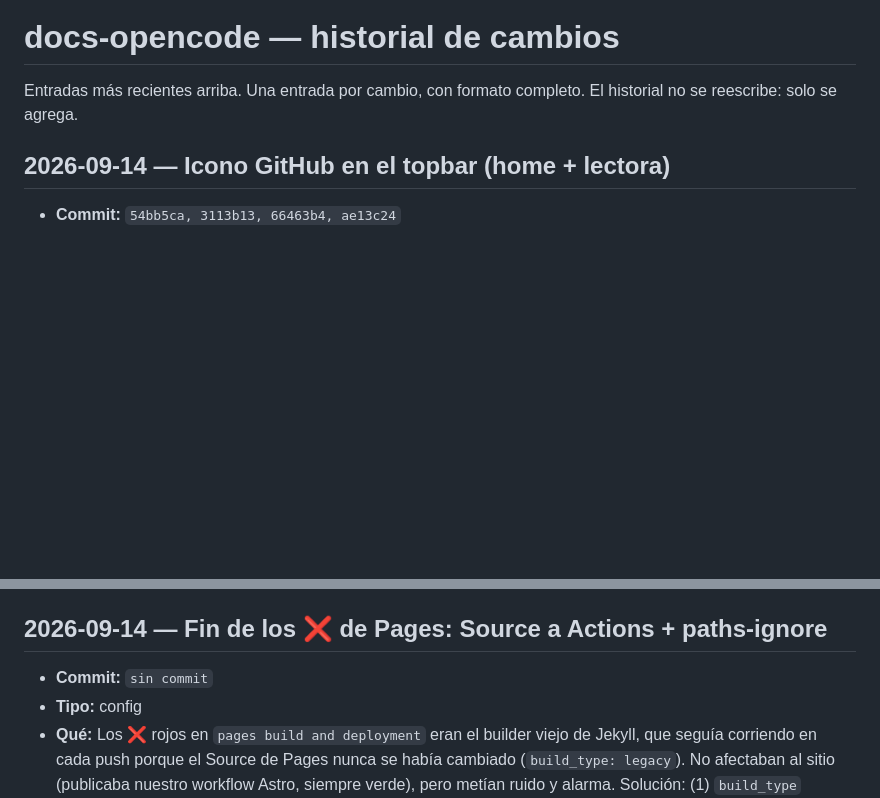
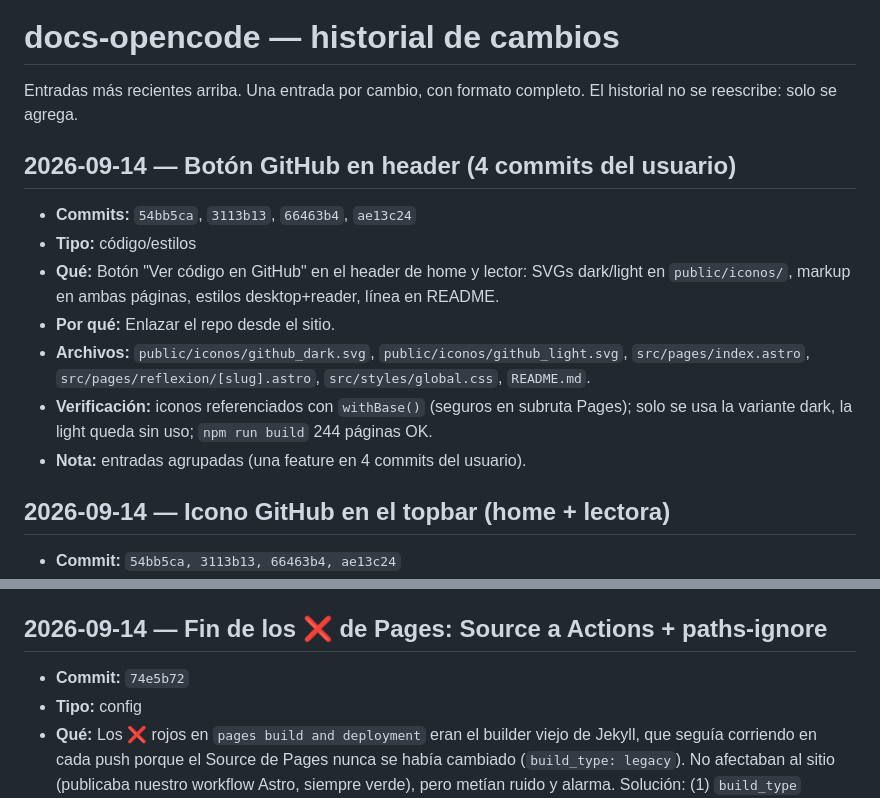
Before and after one commit to leonardobringashello-oss/sitio-reflexiones-astro, a Markdown page: docs/docs-opencode.md, 2 parts joined by grey strips. Drawn GitHub-style; blank space fills up the shorter version.

Commit message:
docs: registra boton GitHub (4 commits usuario)

```diff
--- a/docs/docs-opencode.md
+++ b/docs/docs-opencode.md
@@ -1,6 +1,16 @@
 # docs-opencode — historial de cambios
 
 Entradas más recientes arriba. Una entrada por cambio, con formato completo. El historial no se reescribe: solo se agrega.
+
+## 2026-09-14 — Botón GitHub en header (4 commits del usuario)
+
+- **Commits:** `54bb5ca`, `3113b13`, `66463b4`, `ae13c24`
+- **Tipo:** código/estilos
+- **Qué:** Botón "Ver código en GitHub" en el header de home y lector: SVGs dark/light en `public/iconos/`, markup en ambas páginas, estilos desktop+reader, línea en README.
+- **Por qué:** Enlazar el repo desde el sitio.
+- **Archivos:** `public/iconos/github_dark.svg`, `public/iconos/github_light.svg`, `src/pages/index.astro`, `src/pages/reflexion/[slug].astro`, `src/styles/global.css`, `README.md`.
+- **Verificación:** iconos referenciados con `withBase()` (seguros en subruta Pages); solo se usa la variante dark, la light queda sin uso; `npm run build` 244 páginas OK.
+- **Nota:** entradas agrupadas (una feature en 4 commits del usuario).
 
 ## 2026-09-14 — Icono GitHub en el topbar (home + lectora)
 
@@ -13,7 +23,7 @@ Entradas más recientes arriba. Una entrada por cambio, con formato completo. El
 
 ## 2026-09-14 — Fin de los ❌ de Pages: Source a Actions + paths-ignore
 
-- **Commit:** `sin commit`
+- **Commit:** `74e5b72`
 - **Tipo:** config
 - **Qué:** Los ❌ rojos en `pages build and deployment` eran el builder viejo de Jekyll, que seguía corriendo en cada push porque el Source de Pages nunca se había cambiado (`build_type: legacy`). No afectaban al sitio (publicaba nuestro workflow Astro, siempre verde), pero metían ruido y alarma. Solución: (1) `build_type` pasado a `workflow` por API (`gh api PUT repos/.../pages`), o sea Source = GitHub Actions, con lo que el Jekyll fantasma ya no se dispara; (2) `paths-ignore` en `deploy.yml` (`docs/**`, `.agents/**`, `AGENTS.md`, `opencode.json`) para que cambios solo-docs no disparen deploys.
 - **Por qué:** Eliminar los errores y evitar deploys inútiles.
```
